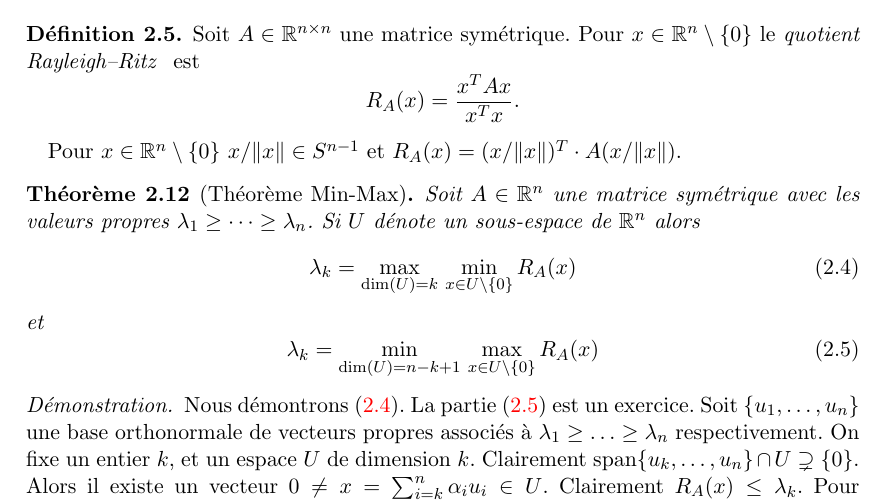
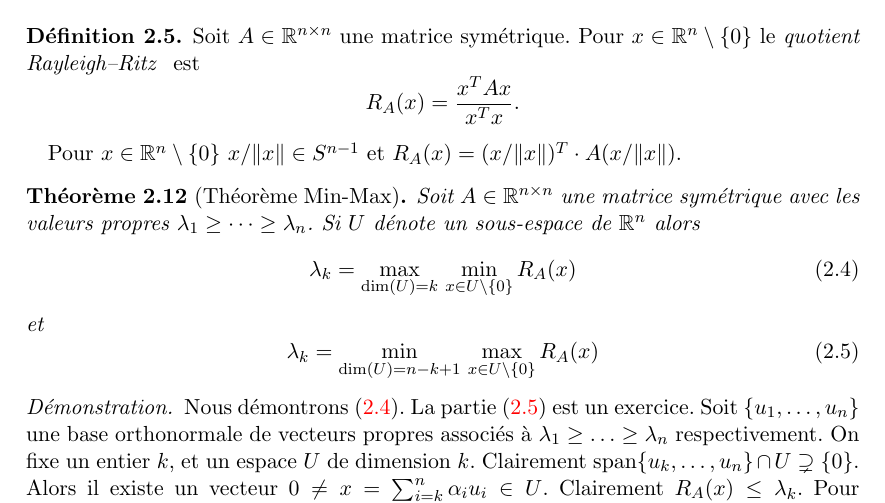
Before and after one commit to EisenIn/Algebre-Lineaire-2, a LaTeX book (notes.tex, which reads chapter02-theoreme-spectral.tex): part of page 42 of 71, cut so that both start at the same text. Compiled offline with pdfLaTeX.

Commit message:
correction

```diff
--- a/chapter02-theoreme-spectral.tex
+++ b/chapter02-theoreme-spectral.tex
@@ -499,7 +499,7 @@ Pour $x \in \R^n \setminus \{0\}$ $ x / \|x\| \in S^{n-1}$ et $R_A(x) = (x / \|x
 
 \begin{theorem}[Théorème Min-Max]
 \label{thr:19}
-Soit $A \in \R^n$ une matrice symétrique avec les valeurs propres
+Soit $A \in \R^{n × n}$ une matrice symétrique avec les valeurs propres
 $\lambda_1 \geq \dots \geq \lambda_n$.   Si $U$ dénote un sous-espace de $\R^n$ alors
 \begin{equation}
   \label{eq:12}
```
Also changed, not shown: chapter01-produits-scalaires.tex (line endings or trailing spaces), notes.pdf.
